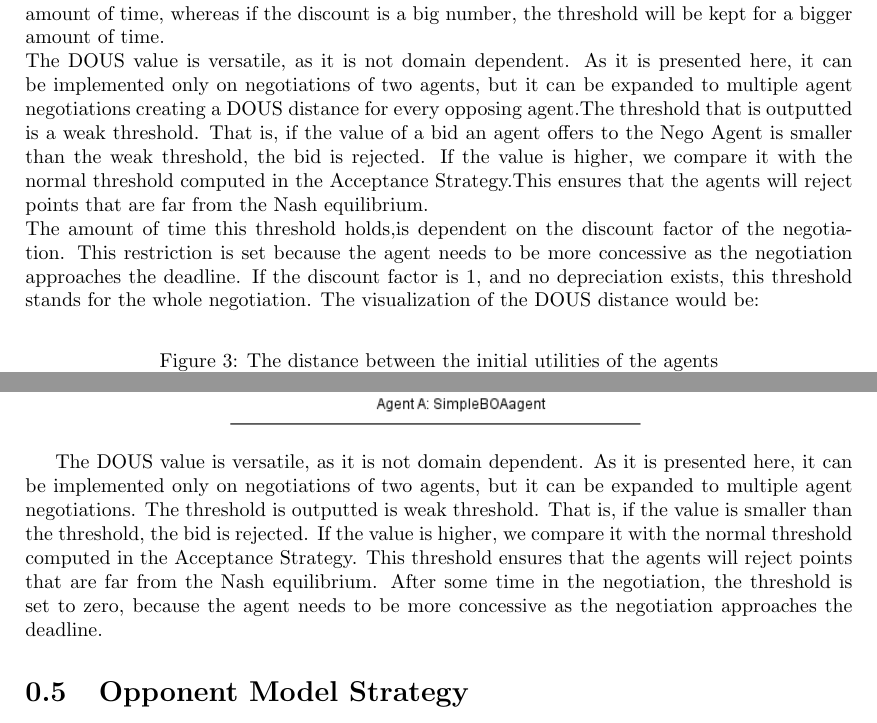
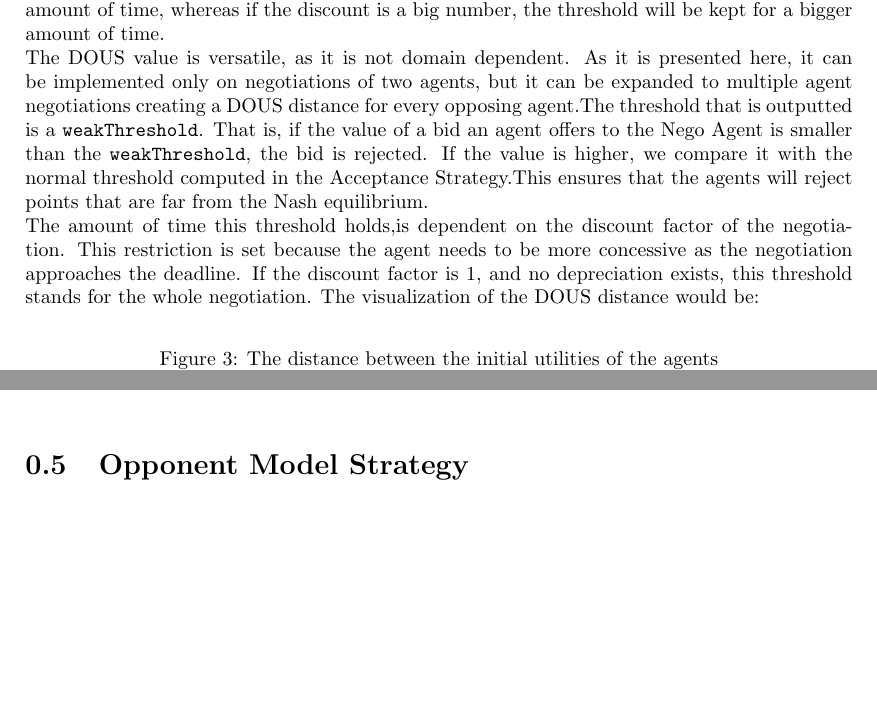
Before and after one commit to iammain/NegoAgent, a LaTeX document (Report/final.tex): two parts of page 7 of 10, joined at a grey line, cut so that both start at the same text, the shorter picture padded with empty space. Compiled offline with pdfLaTeX.

Commit message:
updated final

```diff
--- a/Report/final.tex
+++ b/Report/final.tex
@@ -243,7 +243,7 @@ The opponent model also calculates a threshold that is used in the Acceptance St
 
  A parameter \textbf{NegotiatedTooLong} is introduced, and is set equal to the discount factor. That means that whenever the discount is a small number, the threshold will be kept for a small amount of time, whereas if the discount is a big number, the threshold will be kept for a bigger amount of time.
 \\* The DOUS value is versatile, as it is not domain dependent.
-As it is presented here, it can be implemented only on negotiations of two agents, but it can be expanded to multiple agent negotiations creating a DOUS distance for every opposing agent.The threshold that is outputted is a weak threshold. That is, if the value of a bid an agent offers to the Nego Agent is smaller than the weak threshold, the bid is rejected. If the value is higher, we compare it with the normal threshold computed in the Acceptance Strategy.This ensures that the agents will reject points that are far from the Nash equilibrium.
+As it is presented here, it can be implemented only on negotiations of two agents, but it can be expanded to multiple agent negotiations creating a DOUS distance for every opposing agent.The threshold that is outputted is a \texttt{weakThreshold}. That is, if the value of a bid an agent offers to the Nego Agent is smaller than the \texttt{weakThreshold}, the bid is rejected. If the value is higher, we compare it with the normal threshold computed in the Acceptance Strategy.This ensures that the agents will reject points that are far from the Nash equilibrium.
 \\*The amount of time this threshold holds,is dependent on the discount factor of the negotiation. This restriction is set because the agent needs to be more concessive as the negotiation approaches the deadline. If the discount factor is 1, and no depreciation exists, this threshold stands for the whole negotiation.
 The visualization of the DOUS distance would be:
 
@@ -253,13 +253,6 @@ The visualization of the DOUS distance would be:
     \includegraphics[width=0.5\textwidth]{dous}
     \label{3}
 \end{figure}
-
-The DOUS value is versatile, as it is not domain dependent.
-As it is presented here, it can be implemented only on negotiations of two agents, but it can be expanded to multiple agent negotiations.
-The threshold is outputted is weak threshold.
-That is, if the value is smaller than the threshold, the bid is rejected. If the value is higher, we compare it with the normal threshold computed in the Acceptance Strategy.
-This threshold ensures that the agents will reject points that are far from the Nash equilibrium.
-After some time in the negotiation, the threshold is set to zero, because the agent needs to be more concessive as the negotiation approaches the deadline.
 
 \section{Opponent Model Strategy}
 
```
Also changed, not shown: Report/final.pdf, Report/final.tex (4 more changed lines), 3 other files.
